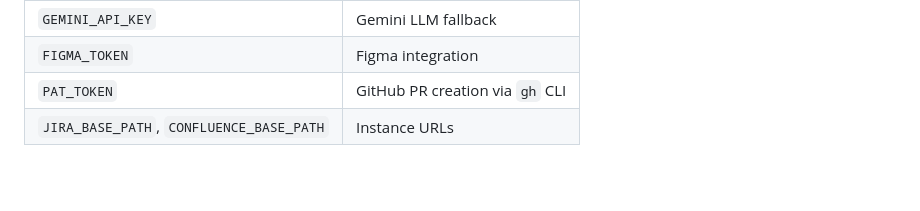
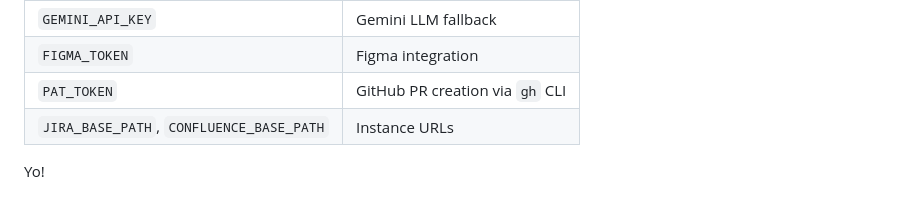
Before and after one commit to IstiN/jira-diff, a Markdown page: CLAUDE.md, the part around the change. GitHub-like rendering; blank space fills up the shorter version.

Commit message:
JD-107 Hello PR

```diff
--- a/CLAUDE.md
+++ b/CLAUDE.md
@@ -92,3 +92,5 @@ Prevents concurrent automated processing of tickets being manually edited:
 | `FIGMA_TOKEN` | Figma integration |
 | `PAT_TOKEN` | GitHub PR creation via `gh` CLI |
 | `JIRA_BASE_PATH`, `CONFLUENCE_BASE_PATH` | Instance URLs |
+
+Yo!
```
